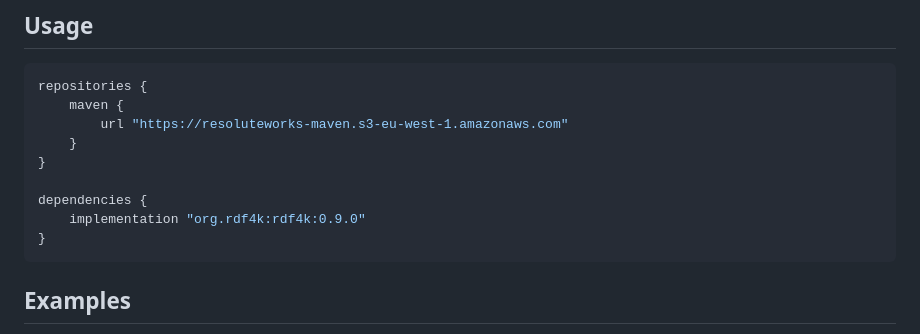
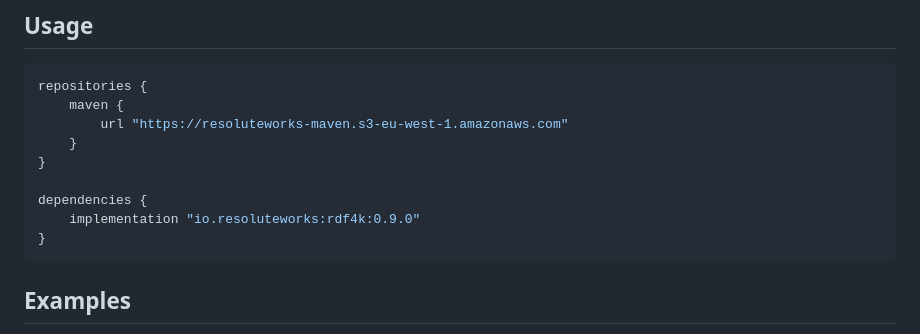
Before and after one commit to cosmin-marginean/rdfk, a Markdown page: README.md, the part around the change. Drawn GitHub-style.

````diff
--- a/README.md
+++ b/README.md
@@ -53,7 +53,7 @@ repositories {
 }
 
 dependencies {
-    implementation "org.rdf4k:rdf4k:0.9.0"
+    implementation "io.resoluteworks:rdf4k:0.9.0"
 }
 ```
 
````
